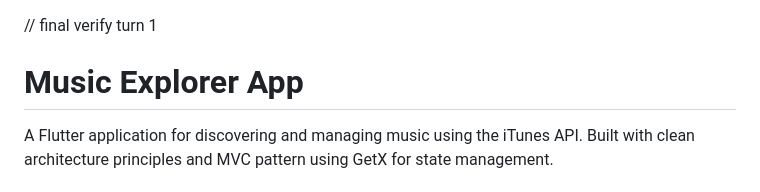
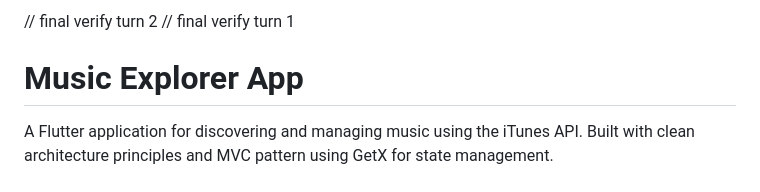
Before and after one commit to vaibhavlajurkar91/MusicExplorerApp, a Markdown page: README.md, the part around the change. Drawn GitHub-style.

Commit message:
Amalgm coding task changes

```diff
--- a/README.md
+++ b/README.md
@@ -1,3 +1,4 @@
+// final verify turn 2
 // final verify turn 1
 # Music Explorer App
 
```
